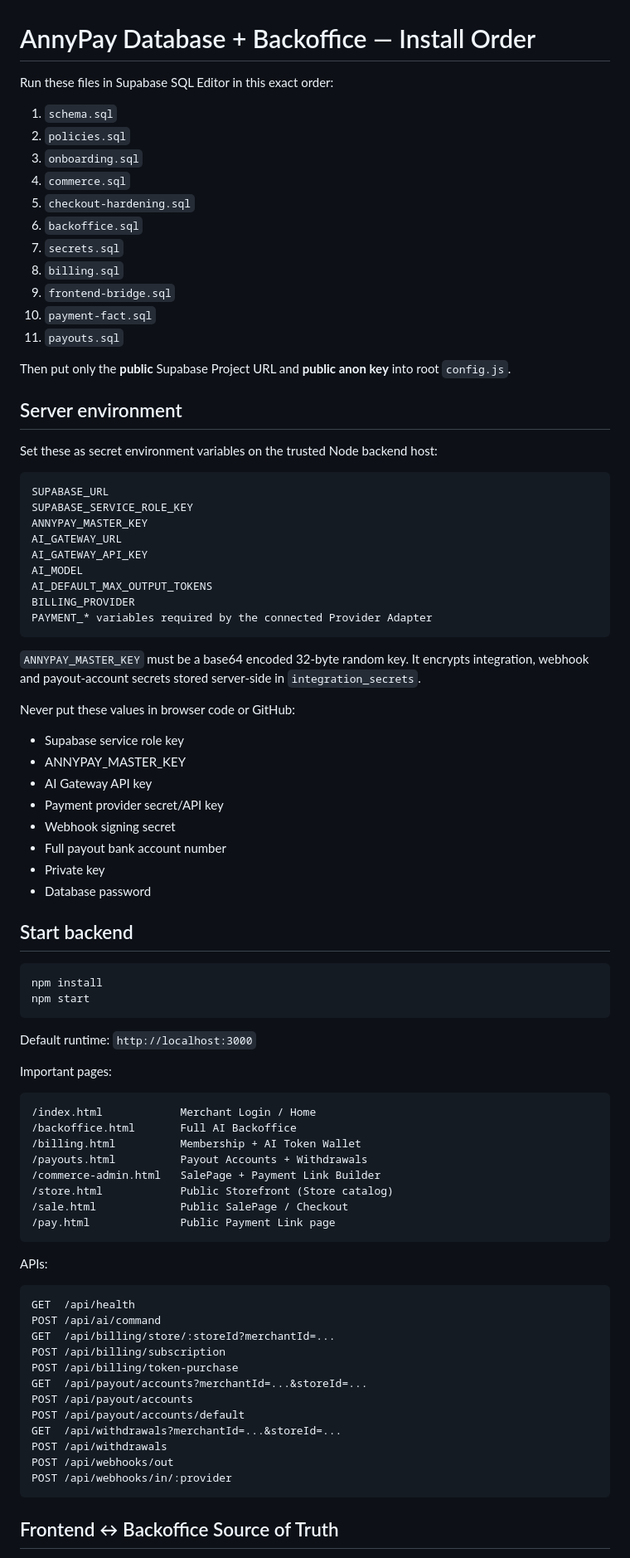
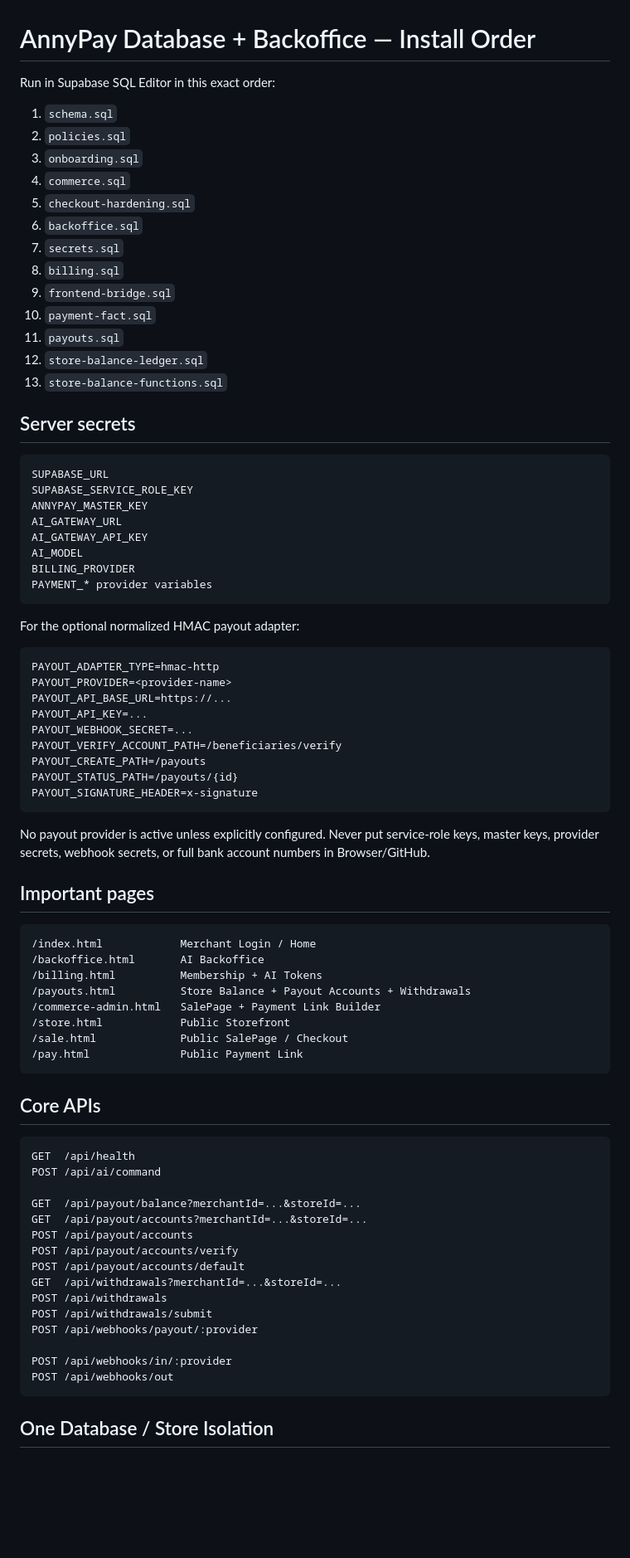
Before and after one commit to ceopop-gif/aiagentpayment, a Markdown page: database/INSTALL.md, the part around one of its changes. Shown at 83% size. Drawn GitHub-style; blank space fills up the shorter version.

Commit message:
Update install order for balance ledger and payout provider flow

````diff
--- a/database/INSTALL.md
+++ b/database/INSTALL.md
@@ -1,6 +1,6 @@
 # AnnyPay Database + Backoffice — Install Order
 
-Run these files in Supabase SQL Editor in this exact order:
+Run in Supabase SQL Editor in this exact order:
 
 1. `schema.sql`
 2. `policies.sql`
@@ -13,12 +13,10 @@ Run these files in Supabase SQL Editor in this exact order:
 9. `frontend-bridge.sql`
 10. `payment-fact.sql`
 11. `payouts.sql`
+12. `store-balance-ledger.sql`
+13. `store-balance-functions.sql`
 
-Then put only the **public** Supabase Project URL and **public anon key** into root `config.js`.
-
-## Server environment
-
-Set these as secret environment variables on the trusted Node backend host:
+## Server secrets
 
 ```text
 SUPABASE_URL
@@ -27,62 +25,58 @@ ANNYPAY_MASTER_KEY
 AI_GATEWAY_URL
 AI_GATEWAY_API_KEY
 AI_MODEL
-AI_DEFAULT_MAX_OUTPUT_TOKENS
 BILLING_PROVIDER
-PAYMENT_* variables required by the connected Provider Adapter
+PAYMENT_* provider variables
 ```
 
-`ANNYPAY_MASTER_KEY` must be a base64 encoded 32-byte random key. It encrypts integration, webhook and payout-account secrets stored server-side in `integration_secrets`.
-
-Never put these values in browser code or GitHub:
-
-- Supabase service role key
-- ANNYPAY_MASTER_KEY
-- AI Gateway API key
-- Payment provider secret/API key
-- Webhook signing secret
-- Full payout bank account number
-- Private key
-- Database password
-
-## Start backend
+For the optional normalized HMAC payout adapter:
 
 ```text
-npm install
-npm start
+PAYOUT_ADAPTER_TYPE=hmac-http
+PAYOUT_PROVIDER=<provider-name>
+PAYOUT_API_BASE_URL=https://...
+PAYOUT_API_KEY=...
+PAYOUT_WEBHOOK_SECRET=...
+PAYOUT_VERIFY_ACCOUNT_PATH=/beneficiaries/verify
+PAYOUT_CREATE_PATH=/payouts
+PAYOUT_STATUS_PATH=/payouts/{id}
+PAYOUT_SIGNATURE_HEADER=x-signature
 ```
 
-Default runtime: `http://localhost:3000`
+No payout provider is active unless explicitly configured. Never put service-role keys, master keys, provider secrets, webhook secrets, or full bank account numbers in Browser/GitHub.
 
-Important pages:
+## Important pages
 
 ```text
 /index.html            Merchant Login / Home
-/backoffice.html       Full AI Backoffice
-/billing.html          Membership + AI Token Wallet
-/payouts.html          Payout Accounts + Withdrawals
+/backoffice.html       AI Backoffice
+/billing.html          Membership + AI Tokens
+/payouts.html          Store Balance + Payout Accounts + Withdrawals
 /commerce-admin.html   SalePage + Payment Link Builder
-/store.html            Public Storefront (Store catalog)
+/store.html            Public Storefront
 /sale.html             Public SalePage / Checkout
-/pay.html              Public Payment Link page
+/pay.html              Public Payment Link
 ```
 
-APIs:
+## Core APIs
 
 ```text
 GET  /api/health
 POST /api/ai/command
-GET  /api/billing/store/:storeId?merchantId=...
-POST /api/billing/subscription
-POST /api/billing/token-purchase
+
+GET  /api/payout/balance?merchantId=...&storeId=...
 GET  /api/payout/accounts?merchantId=...&storeId=...
 POST /api/payout/accounts
+POST /api/payout/accounts/verify
 POST /api/payout/accounts/default
 GET  /api/withdrawals?merchantId=...&storeId=...
 POST /api/withdrawals
+POST /api/withdrawals/submit
+POST /api/webhooks/payout/:provider
+
+POST /api/webhooks/in/:provider
 POST /api/webhooks/out
-POST /api/webhooks/in/:provider
 ```
 
-## Frontend ↔ Backoffice Source of Truth
+## One Database / Store Isolation
 
````
Also changed, not shown: other parts of database/INSTALL.md (+76 -184 lines).
